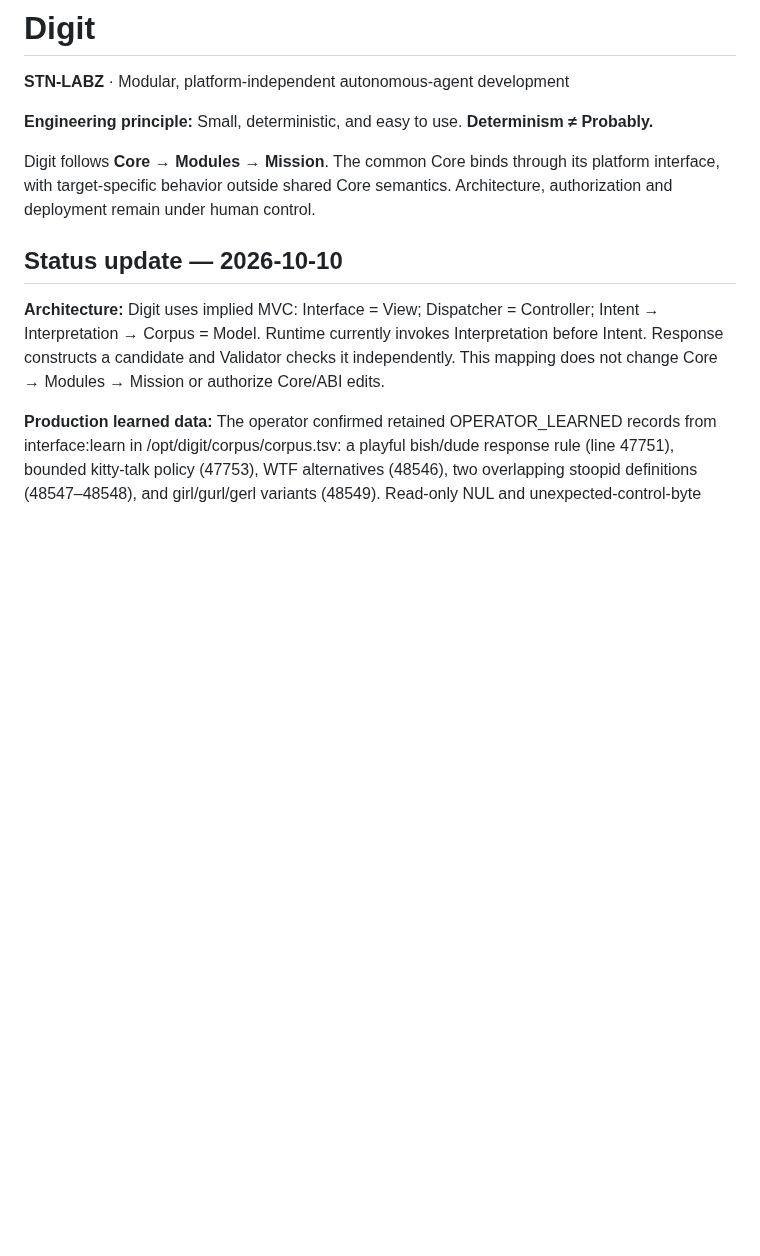
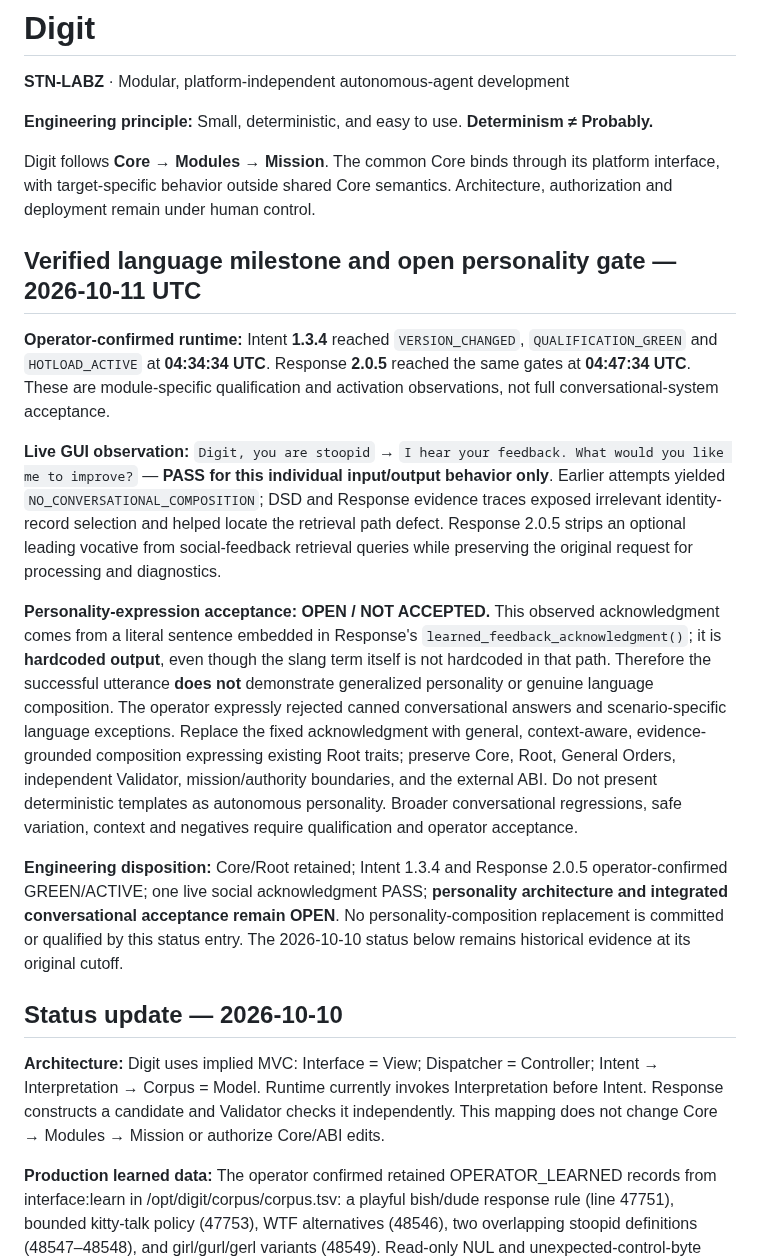
Before and after one commit to stnlabz/digit, a Markdown page: README.md, the part around the change. Rendered like a GitHub page; blank space fills up the shorter version.

Commit message:
Document verified Digit social milestone and unresolved personality architecture [skip ci]

```diff
--- a/README.md
+++ b/README.md
@@ -5,6 +5,16 @@
 **Engineering principle:** Small, deterministic, and easy to use. **Determinism ≠ Probably.**
 
 Digit follows **Core → Modules → Mission**. The common Core binds through its platform interface, with target-specific behavior outside shared Core semantics. Architecture, authorization and deployment remain under human control.
+
+## Verified language milestone and open personality gate — 2026-10-11 UTC
+
+**Operator-confirmed runtime:** Intent **1.3.4** reached `VERSION_CHANGED`, `QUALIFICATION_GREEN` and `HOTLOAD_ACTIVE` at **04:34:34 UTC**. Response **2.0.5** reached the same gates at **04:47:34 UTC**. These are module-specific qualification and activation observations, not full conversational-system acceptance.
+
+**Live GUI observation:** `Digit, you are stoopid` → `I hear your feedback. What would you like me to improve?` — **PASS for this individual input/output behavior only**. Earlier attempts yielded `NO_CONVERSATIONAL_COMPOSITION`; DSD and Response evidence traces exposed irrelevant identity-record selection and helped locate the retrieval path defect. Response 2.0.5 strips an optional leading vocative from social-feedback retrieval queries while preserving the original request for processing and diagnostics.
+
+**Personality-expression acceptance: OPEN / NOT ACCEPTED.** This observed acknowledgment comes from a literal sentence embedded in Response's `learned_feedback_acknowledgment()`; it is **hardcoded output**, even though the slang term itself is not hardcoded in that path. Therefore the successful utterance **does not** demonstrate generalized personality or genuine language composition. The operator expressly rejected canned conversational answers and scenario-specific language exceptions. Replace the fixed acknowledgment with general, context-aware, evidence-grounded composition expressing existing Root traits; preserve Core, Root, General Orders, independent Validator, mission/authority boundaries, and the external ABI. Do not present deterministic templates as autonomous personality. Broader conversational regressions, safe variation, context and negatives require qualification and operator acceptance.
+
+**Engineering disposition:** Core/Root retained; Intent 1.3.4 and Response 2.0.5 operator-confirmed GREEN/ACTIVE; one live social acknowledgment PASS; **personality architecture and integrated conversational acceptance remain OPEN**. No personality-composition replacement is committed or qualified by this status entry. The 2026-10-10 status below remains historical evidence at its original cutoff.
 
 ## Status update — 2026-10-10
 
```
